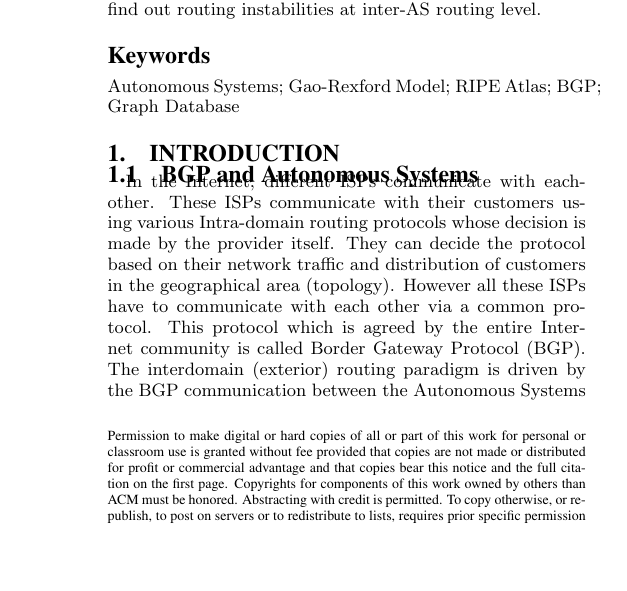
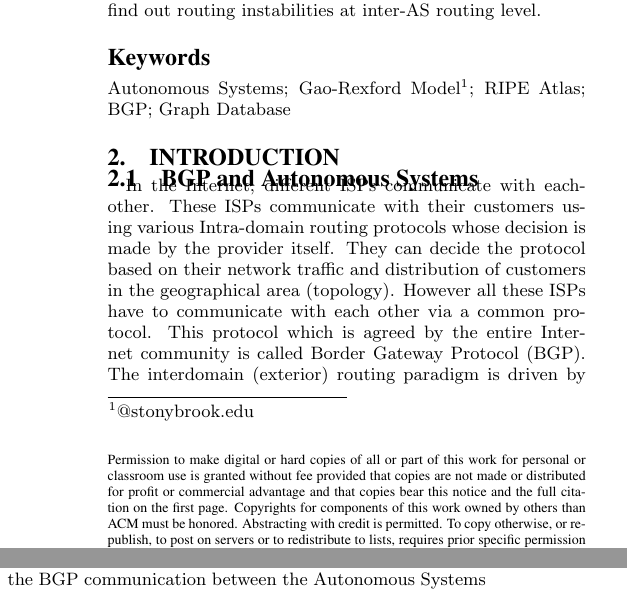
Before and after one commit to abhinav-agshikar/AS-Visualization-in-Neo4j, a LaTeX paper (FCN Latex/FCN Mid Report.tex): part of one column of page 1 of 3 before the commit and two parts of the columns of page 1 of 3 after it, the two joined at a grey line, cut so that both start at the same text, the shorter picture padded with empty space. Compiled offline with pdfLaTeX.

Commit message:
updated pdf references and name affiliations

```diff
--- a/FCN Latex/FCN Mid Report.tex
+++ b/FCN Latex/FCN Mid Report.tex
@@ -25,20 +25,20 @@
 %
 % 1st. author
 \alignauthor Abhinav Agshikar\\
-       \email{abhinav.agshikar}
+       \email{abhinav.agshikar\textsuperscript{1}}
 % 2nd. author
 \alignauthor
 Sagar Thakkar\\
-       \email{sagar.thakkar}
+       \email{sagar.thakkar\textsuperscript{1}}
 % 3rd. author
 \alignauthor
 Arnav Gupta\\
-       \email{arnav.gupta}
+       \email{arnav.gupta\textsuperscript{1}}
 }
 
 
 \maketitle
-\section*{PROBLEM STATEMENT}
+\section{PROBLEM STATEMENT}
 Internet Measurement - modeling relationships in Autonomous Systems (ASes) and Inter-domain routing policies using CAIDA dataset and RIPE Atlas.
 
 \begin{abstract}
@@ -52,7 +52,7 @@ instabilities at inter-AS routing level.
 
 \end{abstract}
 
-\keywords{Autonomous Systems; Gao-Rexford Model; RIPE Atlas; BGP; Graph Database}
+\keywords{Autonomous Systems; Gao-Rexford Model\footnote{@stonybrook.edu}; RIPE Atlas; BGP; Graph Database}
 
 \section{Introduction}
 \subsection{BGP and Autonomous Systems}
```
Also changed, not shown: FCN Latex/FCN Mid Report.pdf, FCN Latex/FCN Mid Report.tex (2 more changed lines), 2 other files.
